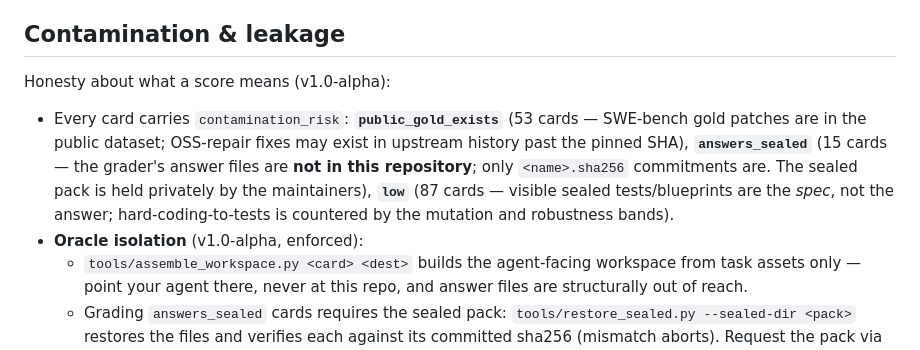
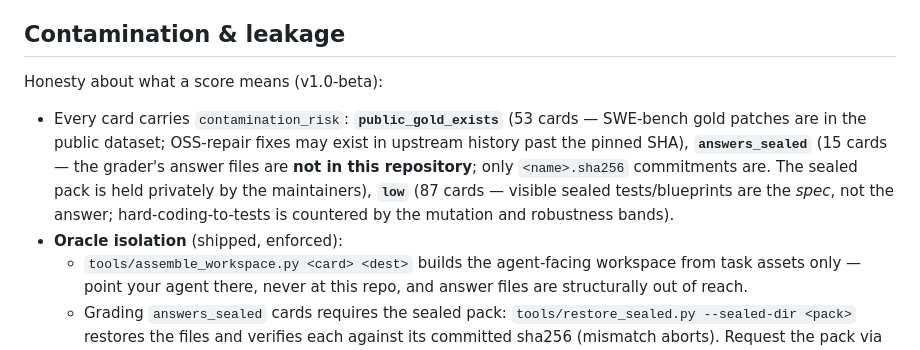
Before and after one commit to muhan97-coder/AGI_BENCHMARK, a Markdown page: README.md, the part around one of its changes. Drawn GitHub-style.

```diff
--- a/README.md
+++ b/README.md
@@ -282,7 +305,7 @@ rises to the cost of doing the work.
 
 ## Contamination & leakage
 
-Honesty about what a score means (v1.0-alpha):
+Honesty about what a score means (v1.0-beta):
 
 - Every card carries `contamination_risk`:
   **`public_gold_exists`** (53 cards — SWE-bench gold patches are in the public
@@ -292,7 +315,7 @@ Honesty about what a score means (v1.0-alpha):
   privately by the maintainers), **`low`** (87 cards — visible sealed
   tests/blueprints are the *spec*, not the answer; hard-coding-to-tests is
   countered by the mutation and robustness bands).
-- **Oracle isolation** (v1.0-alpha, enforced):
+- **Oracle isolation** (shipped, enforced):
   - `tools/assemble_workspace.py <card> <dest>` builds the agent-facing
     workspace from task assets only — point your agent there, never at this
     repo, and answer files are structurally out of reach.
```
Also changed, not shown: other parts of README.md (+51 -25 lines).
